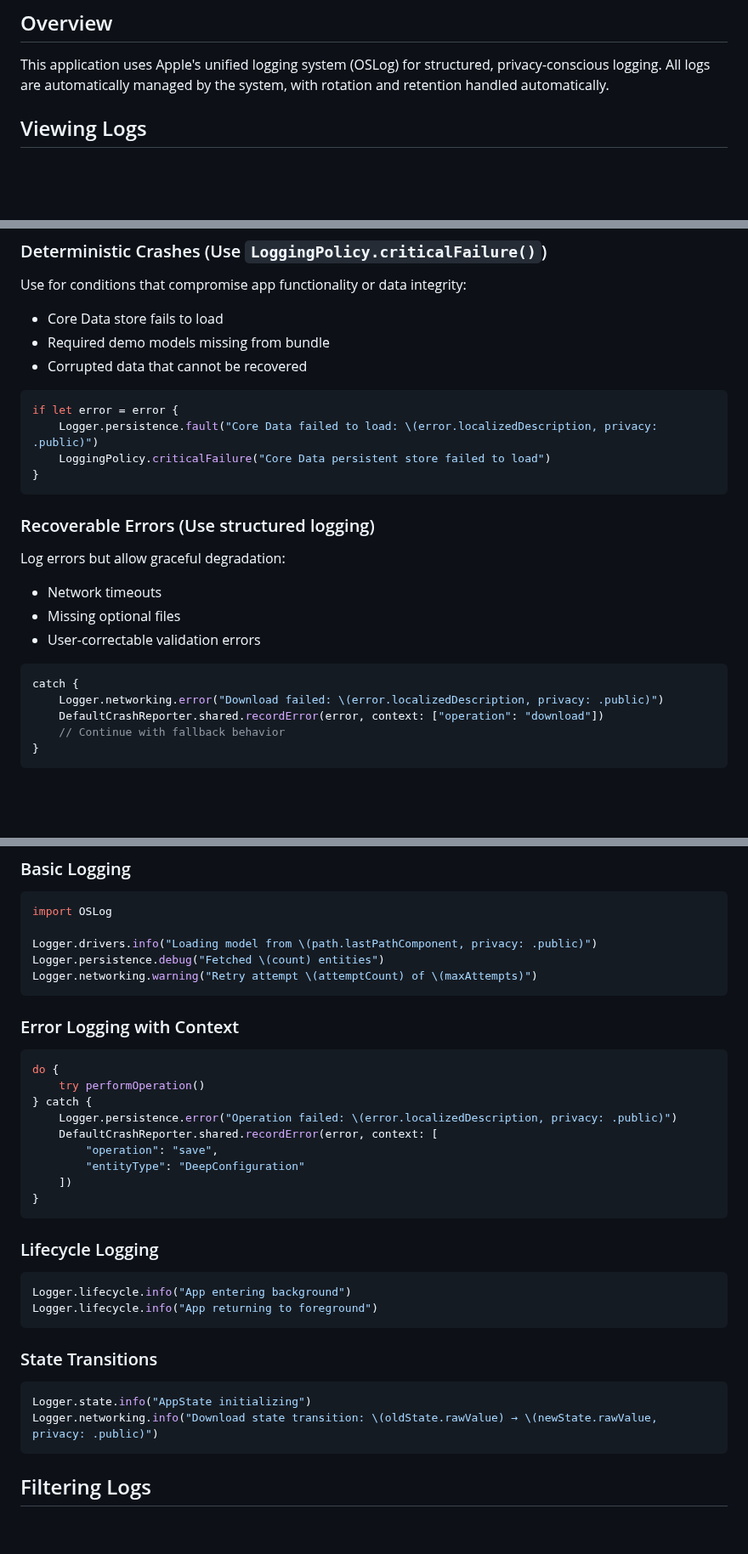
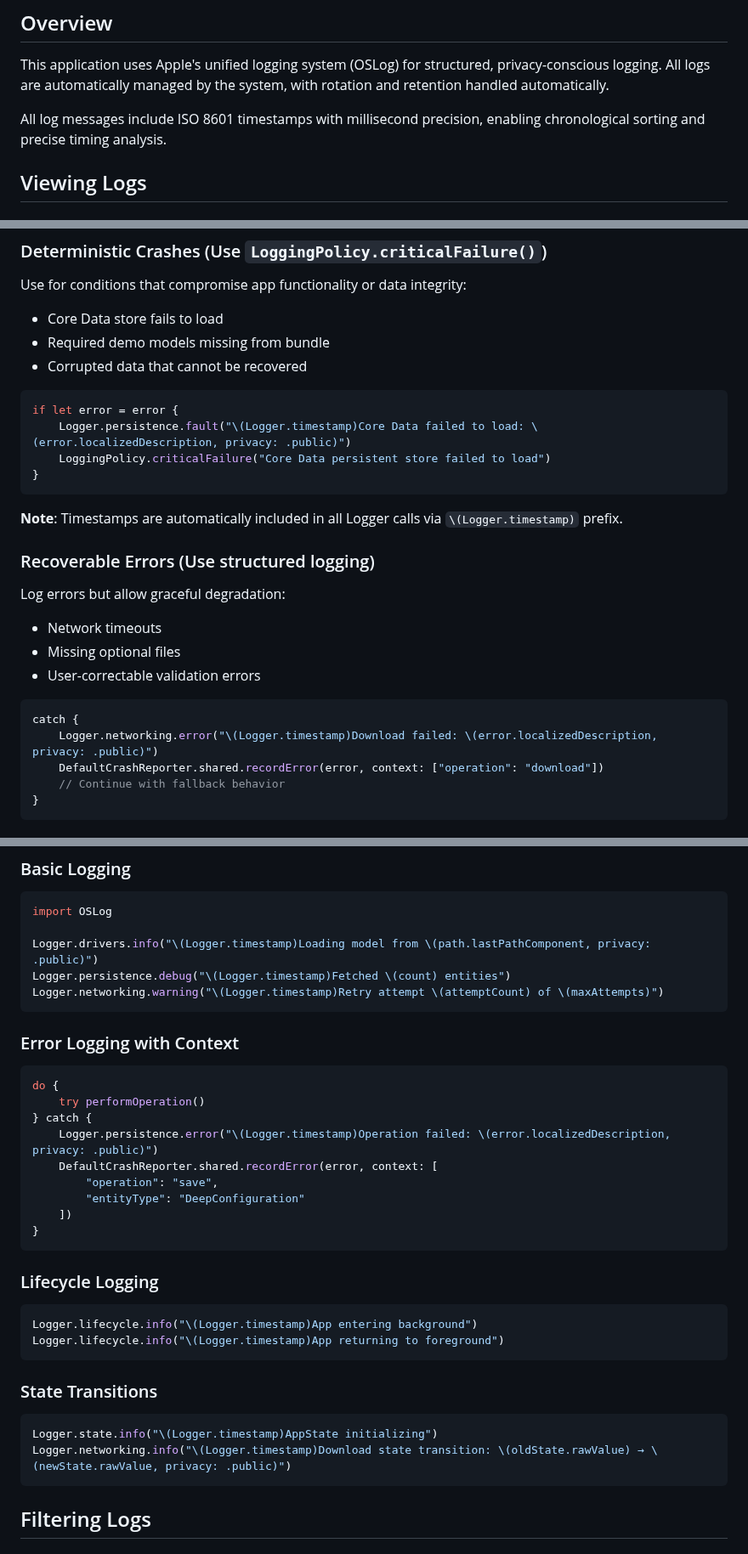
Before and after one commit to aiarcheology-com/aiarcheology, a Markdown page: LOGGING_GUIDE.md, 3 parts joined by grey strips. Shown at 85% size. Rendered like a GitHub page; blank space fills up the shorter version.

````diff
--- a/LOGGING_GUIDE.md
+++ b/LOGGING_GUIDE.md
@@ -3,6 +3,8 @@
 ## Overview
 
 This application uses Apple's unified logging system (OSLog) for structured, privacy-conscious logging. All logs are automatically managed by the system, with rotation and retention handled automatically.
+
+All log messages include ISO 8601 timestamps with millisecond precision, enabling chronological sorting and precise timing analysis.
 
 ## Viewing Logs
 
@@ -98,10 +138,12 @@ Use for conditions that compromise app functionality or data integrity:
 
 ```swift
 if let error = error {
-    Logger.persistence.fault("Core Data failed to load: \(error.localizedDescription, privacy: .public)")
+    Logger.persistence.fault("\(Logger.timestamp)Core Data failed to load: \(error.localizedDescription, privacy: .public)")
     LoggingPolicy.criticalFailure("Core Data persistent store failed to load")
 }
 ```
+
+**Note**: Timestamps are automatically included in all Logger calls via `\(Logger.timestamp)` prefix.
 
 ### Recoverable Errors (Use structured logging)
 Log errors but allow graceful degradation:
@@ -111,7 +153,7 @@ Log errors but allow graceful degradation:
 
 ```swift
 catch {
-    Logger.networking.error("Download failed: \(error.localizedDescription, privacy: .public)")
+    Logger.networking.error("\(Logger.timestamp)Download failed: \(error.localizedDescription, privacy: .public)")
     DefaultCrashReporter.shared.recordError(error, context: ["operation": "download"])
     // Continue with fallback behavior
 }
@@ -133,9 +175,9 @@ guard configuration.entityId != nil else {
 ```swift
 import OSLog
 
-Logger.drivers.info("Loading model from \(path.lastPathComponent, privacy: .public)")
-Logger.persistence.debug("Fetched \(count) entities")
-Logger.networking.warning("Retry attempt \(attemptCount) of \(maxAttempts)")
+Logger.drivers.info("\(Logger.timestamp)Loading model from \(path.lastPathComponent, privacy: .public)")
+Logger.persistence.debug("\(Logger.timestamp)Fetched \(count) entities")
+Logger.networking.warning("\(Logger.timestamp)Retry attempt \(attemptCount) of \(maxAttempts)")
 ```
 
 ### Error Logging with Context
@@ -143,7 +185,7 @@ Logger.networking.warning("Retry attempt \(attemptCount) of \(maxAttempts)")
 do {
     try performOperation()
 } catch {
-    Logger.persistence.error("Operation failed: \(error.localizedDescription, privacy: .public)")
+    Logger.persistence.error("\(Logger.timestamp)Operation failed: \(error.localizedDescription, privacy: .public)")
     DefaultCrashReporter.shared.recordError(error, context: [
         "operation": "save",
         "entityType": "DeepConfiguration"
@@ -153,14 +195,14 @@ do {
 
 ### Lifecycle Logging
 ```swift
-Logger.lifecycle.info("App entering background")
-Logger.lifecycle.info("App returning to foreground")
+Logger.lifecycle.info("\(Logger.timestamp)App entering background")
+Logger.lifecycle.info("\(Logger.timestamp)App returning to foreground")
 ```
 
 ### State Transitions
 ```swift
-Logger.state.info("AppState initializing")
-Logger.networking.info("Download state transition: \(oldState.rawValue) → \(newState.rawValue, privacy: .public)")
+Logger.state.info("\(Logger.timestamp)AppState initializing")
+Logger.networking.info("\(Logger.timestamp)Download state transition: \(oldState.rawValue) → \(newState.rawValue, privacy: .public)")
 ```
 
 ## Filtering Logs
````
Also changed, not shown: other parts of LOGGING_GUIDE.md (+43 -5 lines).
